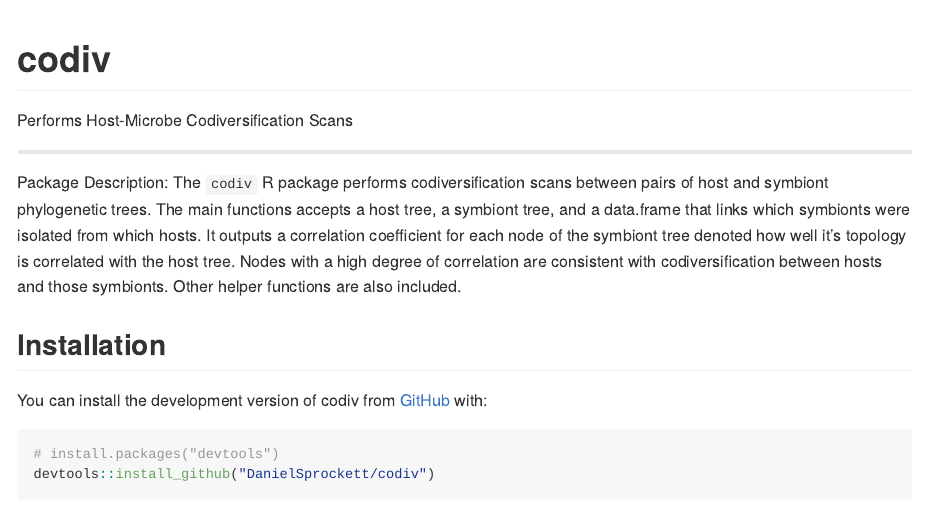
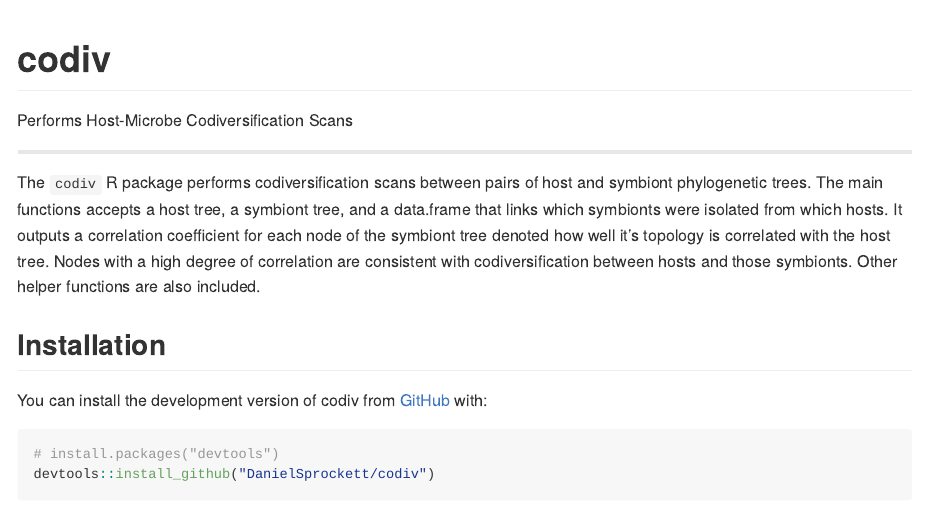
Before and after one commit to DanielSprockett/codiv, an R Markdown document (README.Rmd): the page in a window 1100 px wide, from its top. The pictures show the output file README.md that the author committed with the source, drawn offline in the style of GitHub.

Commit message:
Update README

```diff
--- a/README.Rmd
+++ b/README.Rmd
@@ -21,7 +21,7 @@ knitr::opts_chunk$set(
 
 ---
 
-Package Description: The `codiv` R package performs codiversification scans between pairs of host and symbiont phylogenetic trees. The main functions accepts a host tree, a symbiont tree, and a data.frame that links which symbionts were isolated from which hosts. It outputs a correlation coefficient for each node of the symbiont tree denoted how well it's topology is correlated with the host tree. Nodes with a high degree of correlation are consistent with codiversification between hosts and those symbionts. Other helper functions are also included.
+The `codiv` R package performs codiversification scans between pairs of host and symbiont phylogenetic trees. The main functions accepts a host tree, a symbiont tree, and a data.frame that links which symbionts were isolated from which hosts. It outputs a correlation coefficient for each node of the symbiont tree denoted how well it's topology is correlated with the host tree. Nodes with a high degree of correlation are consistent with codiversification between hosts and those symbionts. Other helper functions are also included.
 
 
 
```
Also changed, not shown: README.md.
